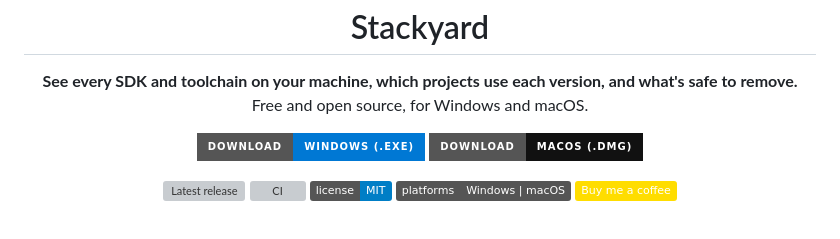
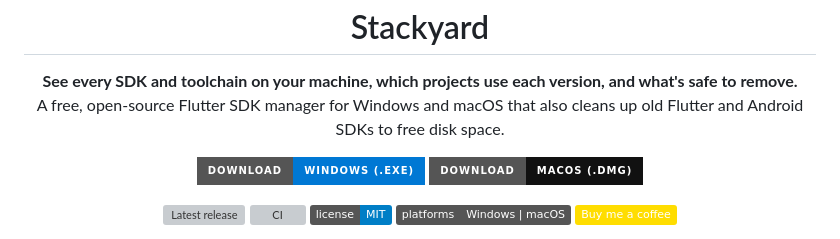
Before and after one commit to AqibJavedZeepalm/stackyard, a Markdown page: README.md, the part around the change. Rendered like a GitHub page; badges without logos; grey boxes are pictures that could not be loaded.

Commit message:
README: Flutter SDK manager for Windows and macOS

```diff
--- a/README.md
+++ b/README.md
@@ -6,7 +6,7 @@
 
 <p align="center">
   <b>See every SDK and toolchain on your machine, which projects use each version, and what's safe to remove.</b><br>
-  Free and open source, for Windows and macOS.
+  A free, open-source Flutter SDK manager for Windows and macOS that also cleans up old Flutter and Android SDKs to free disk space.
 </p>
 
 <p align="center">
```
